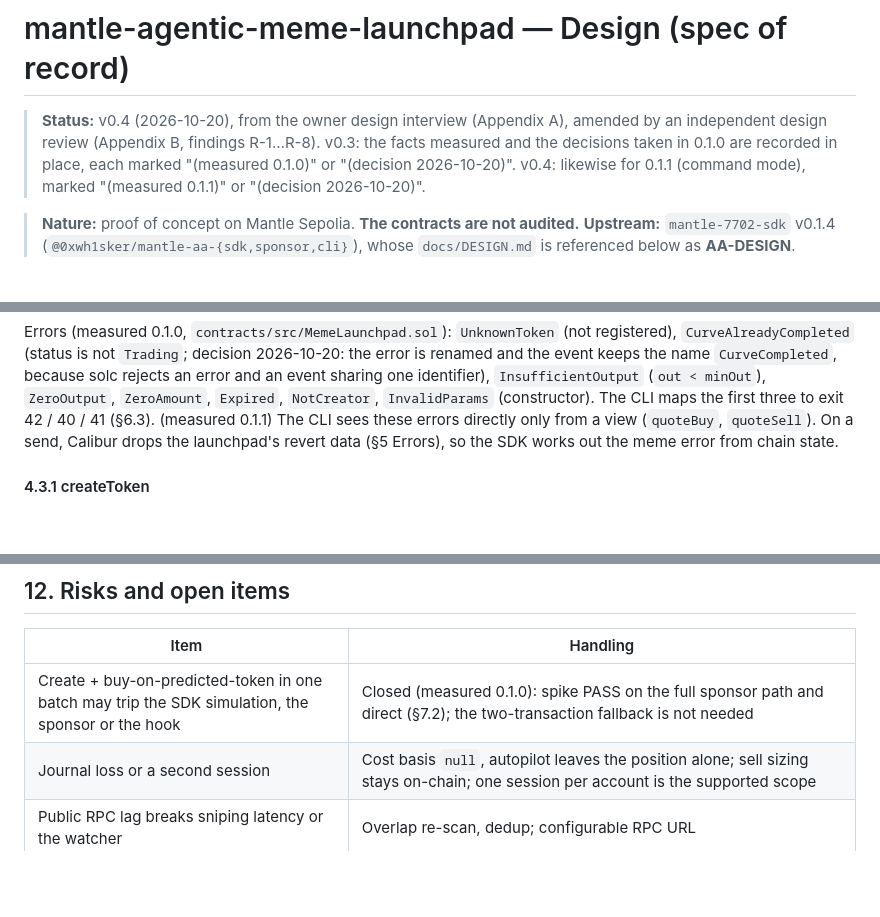
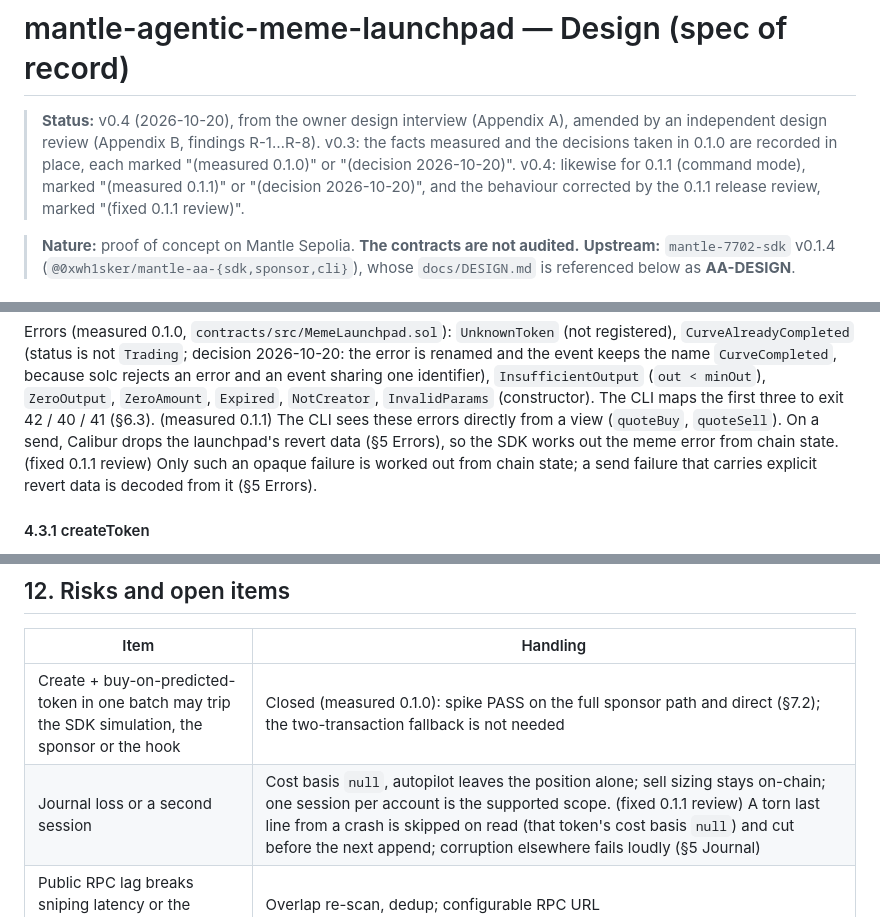
Before and after one commit to Whisker17/agentic-meme-lauchpad-poc, a Markdown page: docs/DESIGN.md, 3 parts joined by grey strips. Drawn GitHub-style; blank space fills up the shorter version.

```diff
--- a/docs/DESIGN.md
+++ b/docs/DESIGN.md
@@ -4,7 +4,8 @@
 > independent design review (Appendix B, findings R-1…R-8).
 > v0.3: the facts measured and the decisions taken in 0.1.0 are recorded in place, each marked
 > "(measured 0.1.0)" or "(decision 2026-10-20)".
-> v0.4: likewise for 0.1.1 (command mode), marked "(measured 0.1.1)" or "(decision 2026-10-20)".
+> v0.4: likewise for 0.1.1 (command mode), marked "(measured 0.1.1)" or "(decision 2026-10-20)",
+> and the behaviour corrected by the 0.1.1 release review, marked "(fixed 0.1.1 review)".
 
 > **Nature:** proof of concept on Mantle Sepolia. **The contracts are not audited.**
 > **Upstream:** `mantle-7702-sdk` v0.1.4 (`@0xwh1sker/mantle-aa-{sdk,sponsor,cli}`), whose
@@ -257,9 +258,11 @@ Errors (measured 0.1.0, `contracts/src/MemeLaunchpad.sol`): `UnknownToken` (not
 event keeps the name `CurveCompleted`, because solc rejects an error and an event sharing one
 identifier), `InsufficientOutput` (`out < minOut`), `ZeroOutput`, `ZeroAmount`, `Expired`,
 `NotCreator`, `InvalidParams` (constructor). The CLI maps the first three to exit 42 / 40 / 41
-(§6.3). (measured 0.1.1) The CLI sees these errors directly only from a view (`quoteBuy`,
+(§6.3). (measured 0.1.1) The CLI sees these errors directly from a view (`quoteBuy`,
 `quoteSell`). On a send, Calibur drops the launchpad's revert data (§5 Errors), so the SDK works
-out the meme error from chain state.
+out the meme error from chain state. (fixed 0.1.1 review) Only such an opaque failure is worked
+out from chain state; a send failure that carries explicit revert data is decoded from it (§5
+Errors).
 
 #### 4.3.1 createToken
 
@@ -792,7 +816,7 @@ review gates, release branches).
 | Item | Handling |
 |---|---|
 | Create + buy-on-predicted-token in one batch may trip the SDK simulation, the sponsor or the hook | Closed (measured 0.1.0): spike PASS on the full sponsor path and direct (§7.2); the two-transaction fallback is not needed |
-| Journal loss or a second session | Cost basis `null`, autopilot leaves the position alone; sell sizing stays on-chain; one session per account is the supported scope |
+| Journal loss or a second session | Cost basis `null`, autopilot leaves the position alone; sell sizing stays on-chain; one session per account is the supported scope. (fixed 0.1.1 review) A torn last line from a crash is skipped on read (that token's cost basis `null`) and cut before the next append; corruption elsewhere fails loudly (§5 Journal) |
 | Public RPC lag breaks sniping latency or the watcher | Overlap re-scan, dedup; configurable RPC URL |
 | Sponsor budget drained by autopilot | Sponsor daily budget + per-account gas cap; the policy caps principal, not gas |
 | Positions stranded at `Completed` | Accepted; reported to the user; graduation is a later version |
```
Also changed, not shown: other parts of docs/DESIGN.md (+41 -20 lines).
